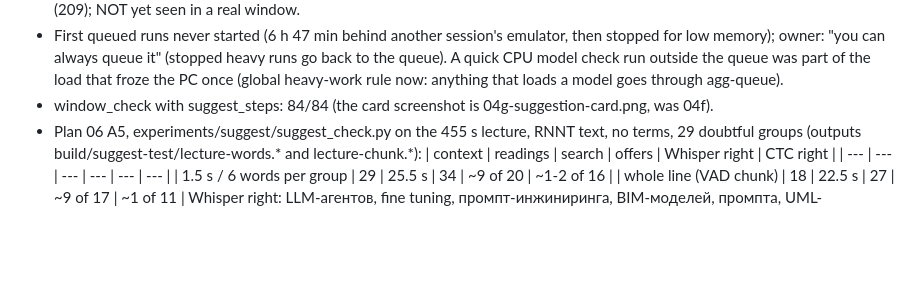
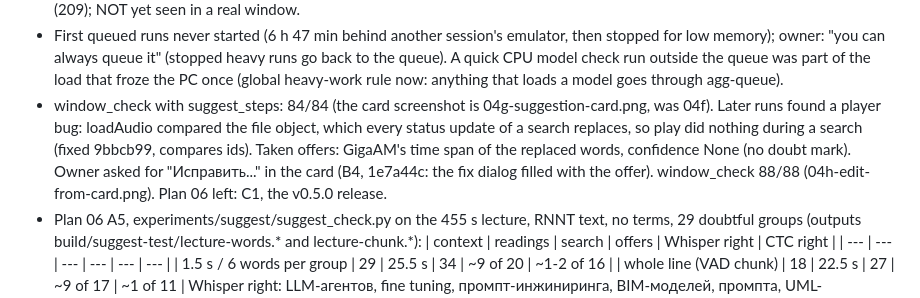
Before and after one commit to bigflyy/GigaAmTranscriber, a Markdown page: HANDOFF.md, the part around the change. Drawn GitHub-style; blank space fills up the shorter version.

Commit message:
Plan 06 B4 done: window_check 88/88

```diff
--- a/HANDOFF.md
+++ b/HANDOFF.md
@@ -36,6 +36,11 @@ Owner's ideas: [docs/IDEAS.md](docs/IDEAS.md).
   A quick CPU model check run outside the queue was part of the load that froze the PC once
   (global heavy-work rule now: anything that loads a model goes through agg-queue).
 - window_check with suggest_steps: 84/84 (the card screenshot is 04g-suggestion-card.png, was 04f).
+  Later runs found a player bug: loadAudio compared the file object, which every status update
+  of a search replaces, so play did nothing during a search (fixed 9bbcb99, compares ids). Taken
+  offers: GigaAM's time span of the replaced words, confidence None (no doubt mark). Owner asked
+  for "Исправить..." in the card (B4, 1e7a44c: the fix dialog filled with the offer).
+  window_check 88/88 (04h-edit-from-card.png). Plan 06 left: C1, the v0.5.0 release.
 - Plan 06 A5, experiments/suggest/suggest_check.py on the 455 s lecture, RNNT text, no terms,
   29 doubtful groups (outputs build/suggest-test/lecture-words.* and lecture-chunk.*):
   | context | readings | search | offers | Whisper right | CTC right |
```
Also changed, not shown: docs/plans/06-suggested-fixes.md (+1 -1 lines).
